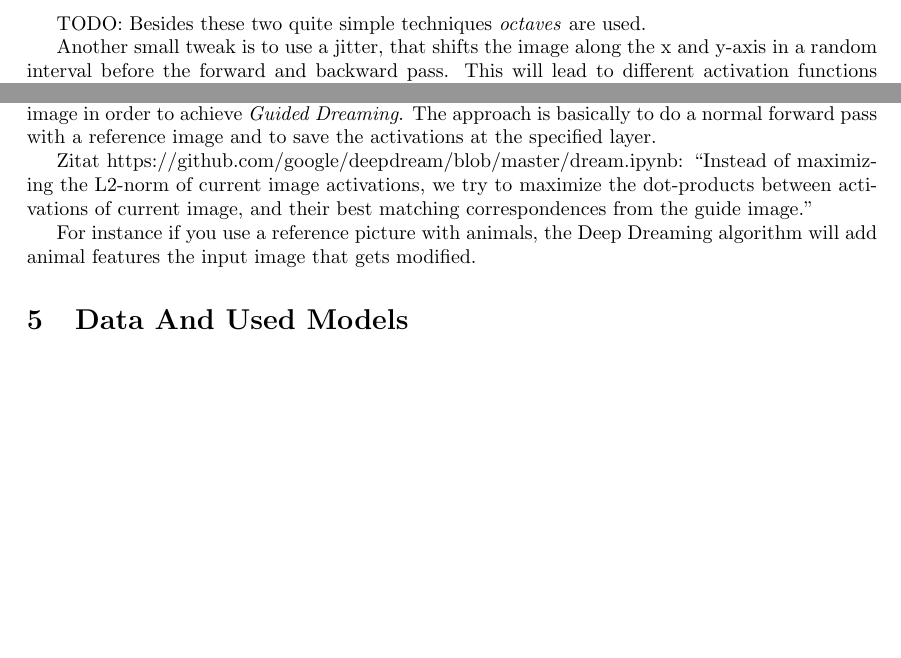
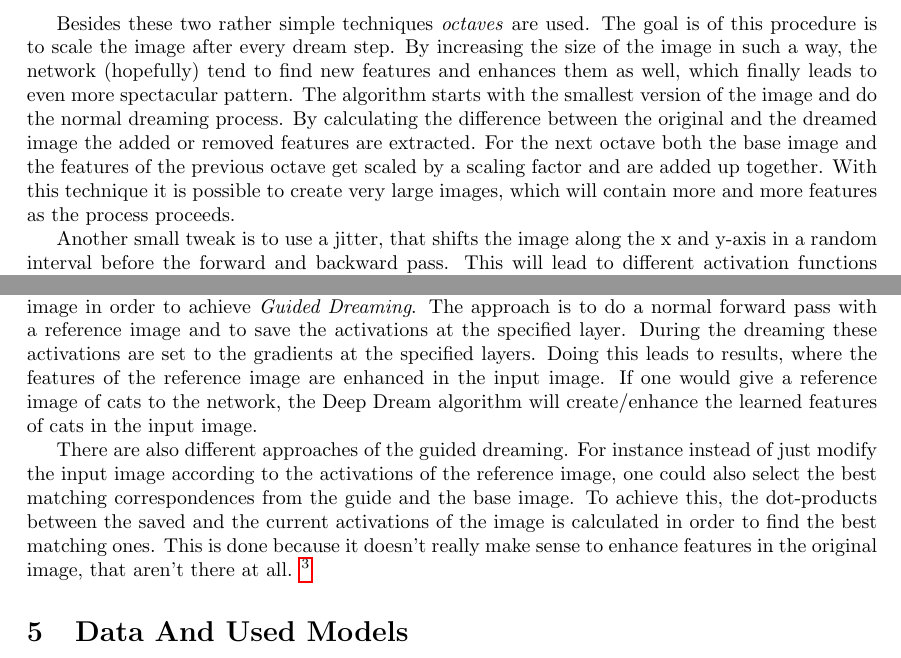
Before and after one commit to Hizoul/lunn, a LaTeX document (a3/report.tex, which reads a3/sections/how-does-dreaming-work.tex): two parts of page 5 of 6, joined at a grey line, cut so that both start at the same text, the shorter picture padded with empty space. Compiled offline with pdfLaTeX.

Commit message:
[FEAT] finish first draft of how does dreaming work

```diff
--- a/a3/sections/how-does-dreaming-work.tex
+++ b/a3/sections/how-does-dreaming-work.tex
@@ -54,8 +54,14 @@ By repeating the process over and over again, the features become more and more
 Another thing that is commonly used is the \emph{step size}, also called \emph{learning rate} in Neural Networks.
 Instead of just adding the gradients as they are, one can higher or lower the effect by choosing a $step size < 1$ and $> 1$ respectively.
 
-% TODO Octaves
-TODO: Besides these two quite simple techniques \emph{octaves} are used.
+Besides these two rather simple techniques \emph{octaves} are used.
+The goal is of this procedure is to scale the image after every dream step.
+By increasing the size of the image in such a way, the network (hopefully) tend to find new features and enhances them as well, which finally leads to even more spectacular pattern.
+The algorithm starts with the smallest version of the image and do the normal dreaming process.
+By calculating the difference between the original and the dreamed image the added or removed features are extracted.
+For the next octave both the base image and the features of the previous octave get scaled by a scaling factor and are added up together.
+With this technique it is possible to create very large images, which will contain more and more features as the process proceeds.
+
 
 Another small tweak is to use a jitter, that shifts the image along the x and y-axis in a random interval before the forward and backward pass.
 This will lead to different activation functions and hence to different gradients and finally to a different change to the image.
@@ -67,10 +75,12 @@ This small trick not just lead to different results, it also provides smooth tra
 \subsection{Guided Dreaming}
 \label{guided-dreaming}
 Instead of increasing the occurrence of present features within an image one can also use a reference image in order to achieve \emph{Guided Dreaming}.
-The approach is basically to do a normal forward pass with a reference image and to save the activations at the specified layer.
+The approach is to do a normal forward pass with a reference image and to save the activations at the specified layer.
+During the dreaming these activations are set to the gradients at the specified layers.
+Doing this leads to results, where the features of the reference image are enhanced in the input image.
+If one would give a reference image of cats to the network, the Deep Dream algorithm will create/enhance the learned features of cats in the input image.
 
-Zitat https://github.com/google/deepdream/blob/master/dream.ipynb: \enquote{Instead of maximizing the L2-norm of current image activations, we try to maximize the dot-products between activations of current image, and their best matching correspondences from the guide image.}
-
-
-
-For instance if you use a reference picture with animals, the Deep Dreaming algorithm will add animal features the input image that gets modified.
+There are also different approaches of the guided dreaming.
+For instance instead of just modify the input image according to the activations of the reference image, one could also select the best matching correspondences from the guide and the base image.
+To achieve this, the dot-products between the saved and the current activations of the image is calculated in order to find the best matching ones.
+This is done because it doesn't really make sense to enhance features in the original image, that aren't there at all.  \footnote{https://github.com/google/deepdream/blob/master/dream.ipynb}
```
Also changed, not shown: a3/sections/how-does-dreaming-work.tex (4 more changed lines).
